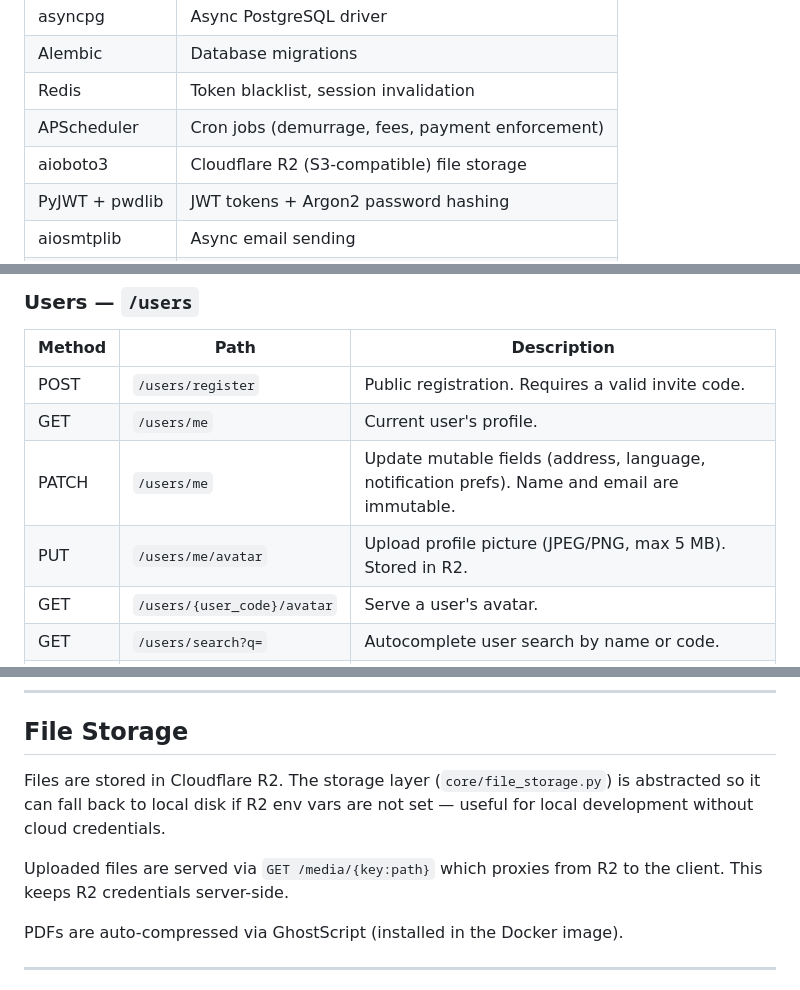
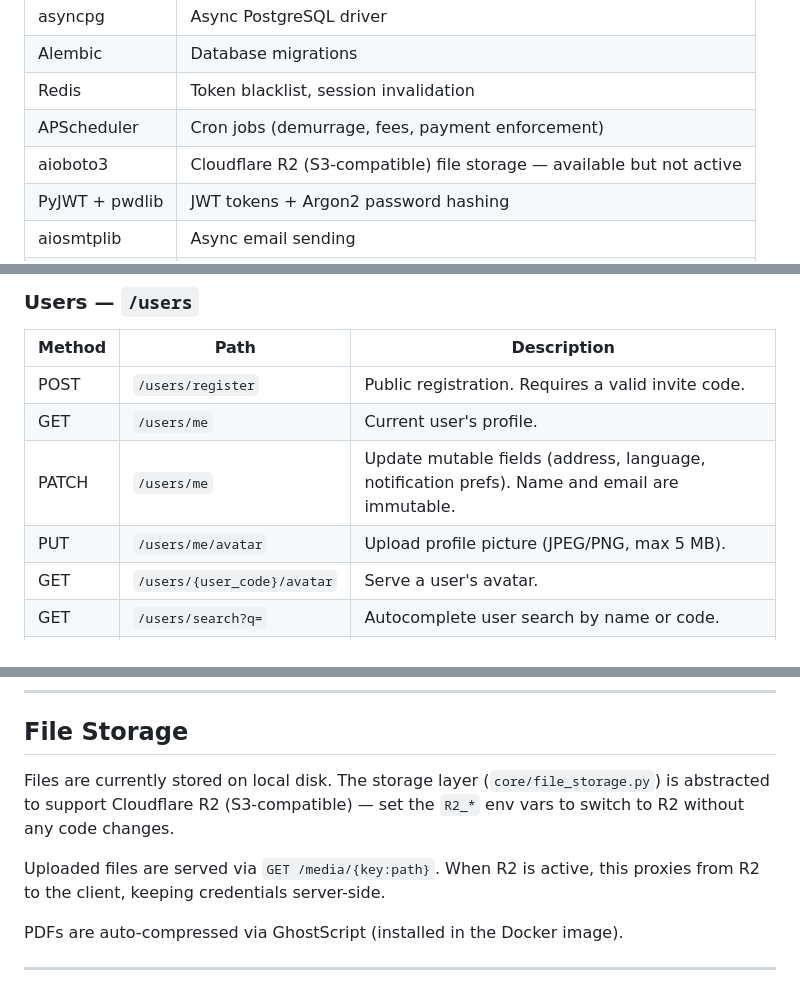
Before and after one commit to IbrahimDoba/regio, a Markdown page: server/README.md, 3 parts joined by grey strips. Rendered like a GitHub page.

```diff
--- a/server/README.md
+++ b/server/README.md
@@ -29,7 +29,7 @@ API docs available at http://localhost:8000/docs (disabled in production).
 | Alembic | Database migrations |
 | Redis | Token blacklist, session invalidation |
 | APScheduler | Cron jobs (demurrage, fees, payment enforcement) |
-| aioboto3 | Cloudflare R2 (S3-compatible) file storage |
+| aioboto3 | Cloudflare R2 (S3-compatible) file storage — available but not active |
 | PyJWT + pwdlib | JWT tokens + Argon2 password hashing |
 | aiosmtplib | Async email sending |
 | DeepSeek API | Listing translation (EN/DE/HU) |
@@ -86,7 +86,7 @@ module/
 | POST | `/users/register` | Public registration. Requires a valid invite code. |
 | GET | `/users/me` | Current user's profile. |
 | PATCH | `/users/me` | Update mutable fields (address, language, notification prefs). Name and email are immutable. |
-| PUT | `/users/me/avatar` | Upload profile picture (JPEG/PNG, max 5 MB). Stored in R2. |
+| PUT | `/users/me/avatar` | Upload profile picture (JPEG/PNG, max 5 MB). |
 | GET | `/users/{user_code}/avatar` | Serve a user's avatar. |
 | GET | `/users/search?q=` | Autocomplete user search by name or code. |
 | GET | `/users/invites` | Get current user's invite codes (up to 3). |
@@ -329,9 +329,9 @@ These are started on app startup via the lifespan context manager in `main.py`.
 
 ## File Storage
 
-Files are stored in Cloudflare R2. The storage layer (`core/file_storage.py`) is abstracted so it can fall back to local disk if R2 env vars are not set — useful for local development without cloud credentials.
+Files are currently stored on local disk. The storage layer (`core/file_storage.py`) is abstracted to support Cloudflare R2 (S3-compatible) — set the `R2_*` env vars to switch to R2 without any code changes.
 
-Uploaded files are served via `GET /media/{key:path}` which proxies from R2 to the client. This keeps R2 credentials server-side.
+Uploaded files are served via `GET /media/{key:path}`. When R2 is active, this proxies from R2 to the client, keeping credentials server-side.
 
 PDFs are auto-compressed via GhostScript (installed in the Docker image).
 
```
Also changed, not shown: other parts of server/README.md (+1 -1 lines), FEED_FILTERS_FRONTEND.md (deleted, +0 -96 lines), README.md (+13 -12 lines).
